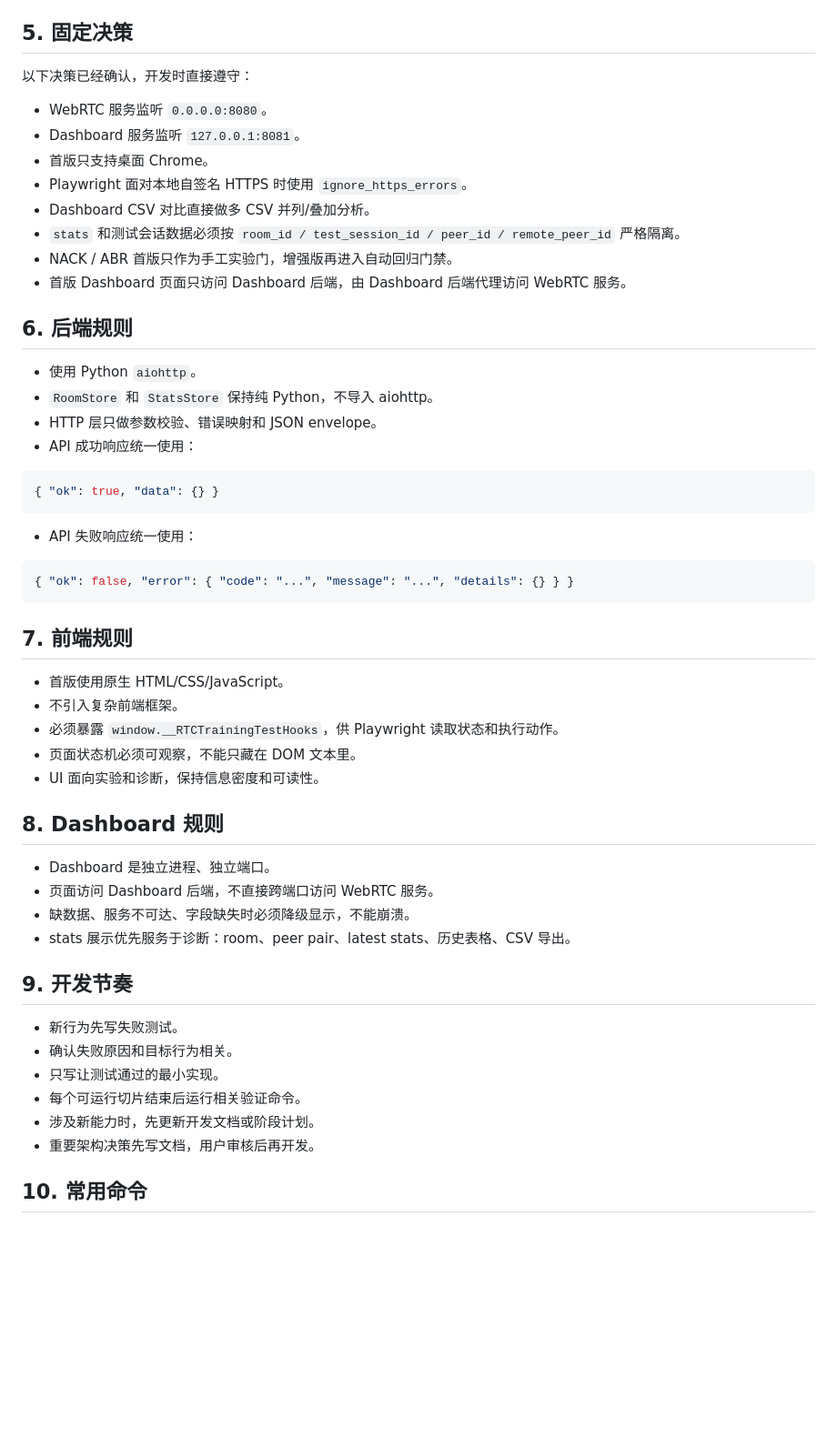
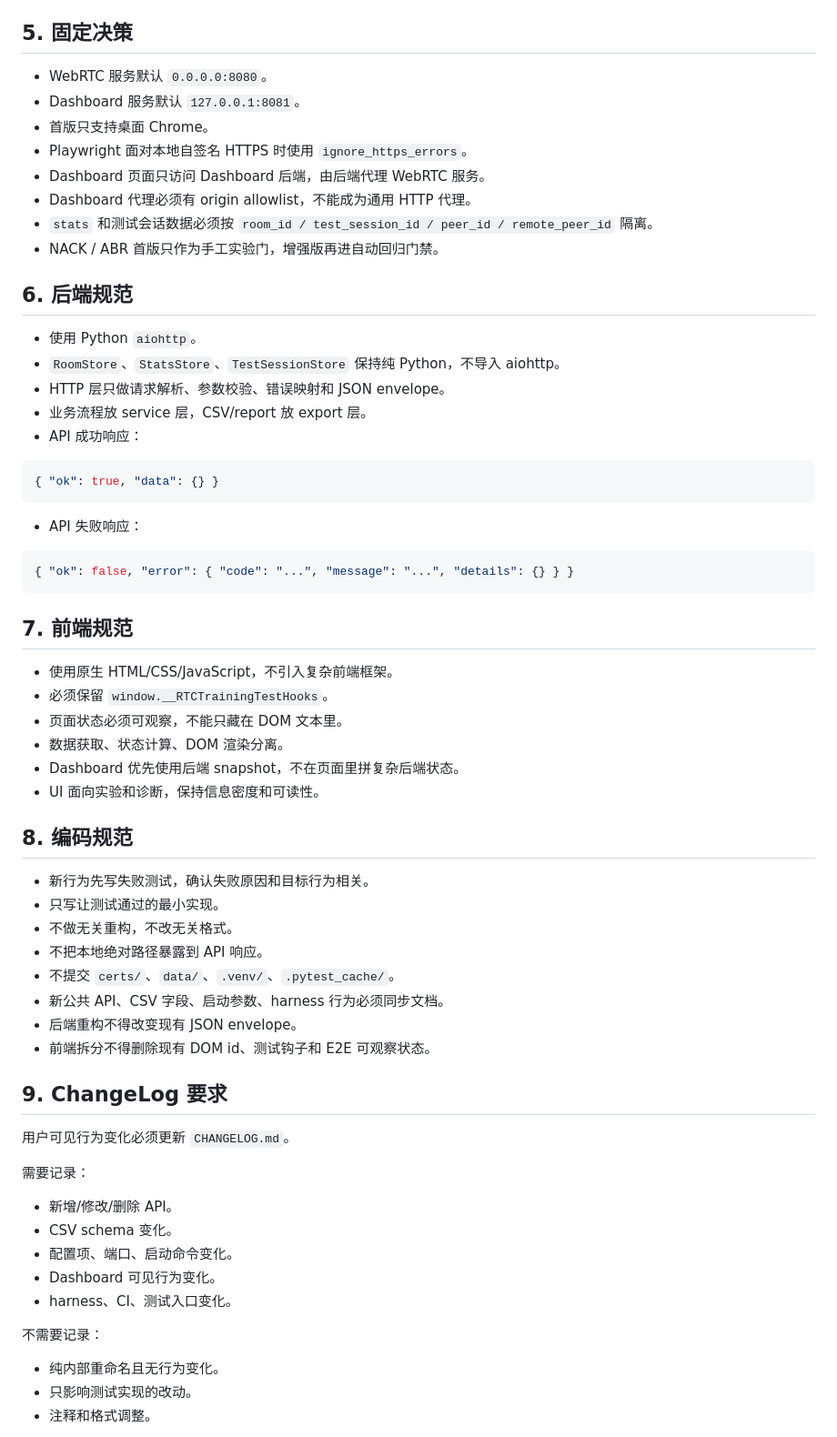
Before and after one commit to kaysono0/RTCTraining, a Markdown page: AGENTS.md, the part around one of its changes. Shown at 91% size. GitHub-like rendering; blank space fills up the shorter version.

Commit message:
docs: update agent guide and refactor plan

````diff
--- a/AGENTS.md
+++ b/AGENTS.md
@@ -72,56 +83,68 @@
 
 ## 5. 固定决策
 
-以下决策已经确认，开发时直接遵守：
-
-- WebRTC 服务监听 `0.0.0.0:8080`。
-- Dashboard 服务监听 `127.0.0.1:8081`。
+- WebRTC 服务默认 `0.0.0.0:8080`。
+- Dashboard 服务默认 `127.0.0.1:8081`。
 - 首版只支持桌面 Chrome。
 - Playwright 面对本地自签名 HTTPS 时使用 `ignore_https_errors`。
-- Dashboard CSV 对比直接做多 CSV 并列/叠加分析。
-- `stats` 和测试会话数据必须按 `room_id / test_session_id / peer_id / remote_peer_id` 严格隔离。
-- NACK / ABR 首版只作为手工实验门，增强版再进入自动回归门禁。
-- 首版 Dashboard 页面只访问 Dashboard 后端，由 Dashboard 后端代理访问 WebRTC 服务。
+- Dashboard 页面只访问 Dashboard 后端，由后端代理 WebRTC 服务。
+- Dashboard 代理必须有 origin allowlist，不能成为通用 HTTP 代理。
+- `stats` 和测试会话数据必须按 `room_id / test_session_id / peer_id / remote_peer_id` 隔离。
+- NACK / ABR 首版只作为手工实验门，增强版再进自动回归门禁。
 
-## 6. 后端规则
+## 6. 后端规范
 
 - 使用 Python `aiohttp`。
-- `RoomStore` 和 `StatsStore` 保持纯 Python，不导入 aiohttp。
-- HTTP 层只做参数校验、错误映射和 JSON envelope。
-- API 成功响应统一使用：
+- `RoomStore`、`StatsStore`、`TestSessionStore` 保持纯 Python，不导入 aiohttp。
+- HTTP 层只做请求解析、参数校验、错误映射和 JSON envelope。
+- 业务流程放 service 层，CSV/report 放 export 层。
+- API 成功响应：
 
 ```json
 { "ok": true, "data": {} }
 ```
 
-- API 失败响应统一使用：
+- API 失败响应：
 
 ```json
 { "ok": false, "error": { "code": "...", "message": "...", "details": {} } }
 ```
 
-## 7. 前端规则
+## 7. 前端规范
 
-- 首版使用原生 HTML/CSS/JavaScript。
-- 不引入复杂前端框架。
-- 必须暴露 `window.__RTCTrainingTestHooks`，供 Playwright 读取状态和执行动作。
-- 页面状态机必须可观察，不能只藏在 DOM 文本里。
+- 使用原生 HTML/CSS/JavaScript，不引入复杂前端框架。
+- 必须保留 `window.__RTCTrainingTestHooks`。
+- 页面状态必须可观察，不能只藏在 DOM 文本里。
+- 数据获取、状态计算、DOM 渲染分离。
+- Dashboard 优先使用后端 snapshot，不在页面里拼复杂后端状态。
 - UI 面向实验和诊断，保持信息密度和可读性。
 
-## 8. Dashboard 规则
+## 8. 编码规范
 
-- Dashboard 是独立进程、独立端口。
-- 页面访问 Dashboard 后端，不直接跨端口访问 WebRTC 服务。
-- 缺数据、服务不可达、字段缺失时必须降级显示，不能崩溃。
-- stats 展示优先服务于诊断：room、peer pair、latest stats、历史表格、CSV 导出。
+- 新行为先写失败测试，确认失败原因和目标行为相关。
+- 只写让测试通过的最小实现。
+- 不做无关重构，不改无关格式。
+- 不把本地绝对路径暴露到 API 响应。
+- 不提交 `certs/`、`data/`、`.venv/`、`.pytest_cache/`。
+- 新公共 API、CSV 字段、启动参数、harness 行为必须同步文档。
+- 后端重构不得改变现有 JSON envelope。
+- 前端拆分不得删除现有 DOM id、测试钩子和 E2E 可观察状态。
 
-## 9. 开发节奏
+## 9. ChangeLog 要求
 
-- 新行为先写失败测试。
-- 确认失败原因和目标行为相关。
-- 只写让测试通过的最小实现。
-- 每个可运行切片结束后运行相关验证命令。
-- 涉及新能力时，先更新开发文档或阶段计划。
-- 重要架构决策先写文档，用户审核后再开发。
+用户可见行为变化必须更新 `CHANGELOG.md`。
 
-## 10. 常用命令
+需要记录：
+
+- 新增/修改/删除 API。
+- CSV schema 变化。
+- 配置项、端口、启动命令变化。
+- Dashboard 可见行为变化。
+- harness、CI、测试入口变化。
+
+不需要记录：
+
+- 纯内部重命名且无行为变化。
+- 只影响测试实现的改动。
+- 注释和格式调整。
+
````
Also changed, not shown: other parts of AGENTS.md (+57 -56 lines), 1 other file.
